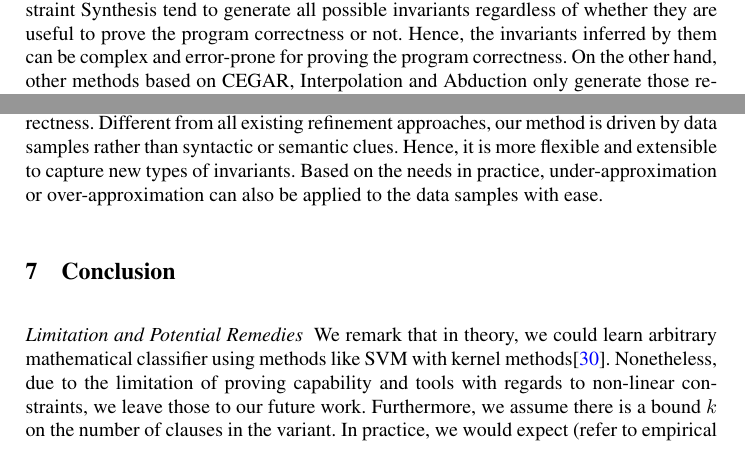
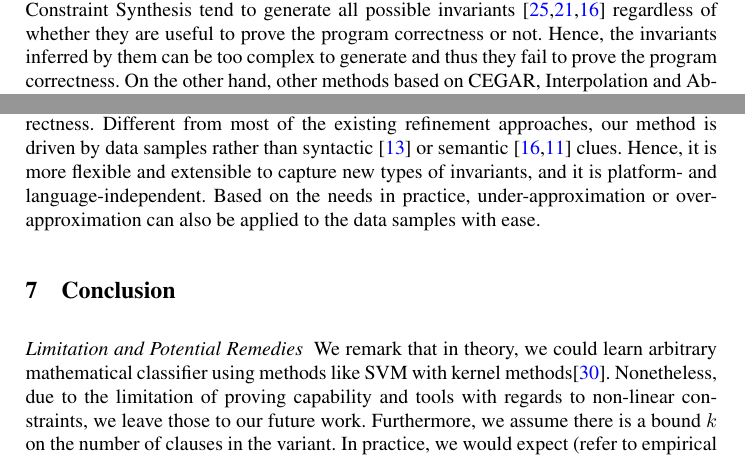
Before and after one commit to IIFrm/Invariant-Generation, a LaTeX thesis (paper.tex, which reads related.tex): two parts of page 14 of 16, joined at a grey line, cut so that both start at the same text. Compiled offline with pdfLaTeX.

Commit message:
minor related works fixes

```diff
--- a/related.tex
+++ b/related.tex
@@ -39,11 +39,12 @@ Abductive Inference~\cite{isil2013inductive}.
 In this section, we compare them with our data-driven active learning approach.
 
 On one hand, invariant inference methods based on Abstract Interpretation and Constraint Synthesis
-tend to generate all possible invariants regardless of
+tend to generate all possible invariants~\cite{mine2006octagon,vincent2009subpolyhedra,ashutosh2009invgen} regardless of
 whether they are useful to prove the program correctness or not.
-Hence, the invariants inferred by them can be complex and error-prone for proving the program correctness.
+Hence, the invariants inferred by them can be too complex to generate
+and thus they fail to prove the program correctness.
 On the other hand, other methods based on CEGAR, Interpolation and Abduction
-only generate those related to the program verification.
+only generate those related to the program verification~\cite{isil2013inductive}.
 Thus, they may miss some critical and necessary invariants for the program verification.
 Our approach combines their strengths:
 we treat the program as a black box
@@ -57,9 +58,11 @@ our active learning approach adopts an iterative refinement scheme.
 After generating the invariant, we check its correctness and refine it
 based on various new information (e.g., counter-examples, new samples)
 if it cannot prove the program correctness.
-Different from all existing refinement approaches,
-our method is driven by data samples rather than syntactic or semantic clues.
-Hence, it is more flexible and extensible to capture new types of invariants.
+Different from most of the existing refinement approaches,
+our method is driven by data samples
+rather than syntactic~\cite{cormac2001houdini} or semantic~\cite{ashutosh2009invgen,isil2013inductive} clues.
+Hence, it is more flexible and extensible to capture new types of invariants,
+and it is platform- and language-independent.
 Based on the needs in practice, under-approximation or over-approximation
 can also be applied to the data samples with ease.
 
```
Also changed, not shown: related.tex (2 more changed lines).
